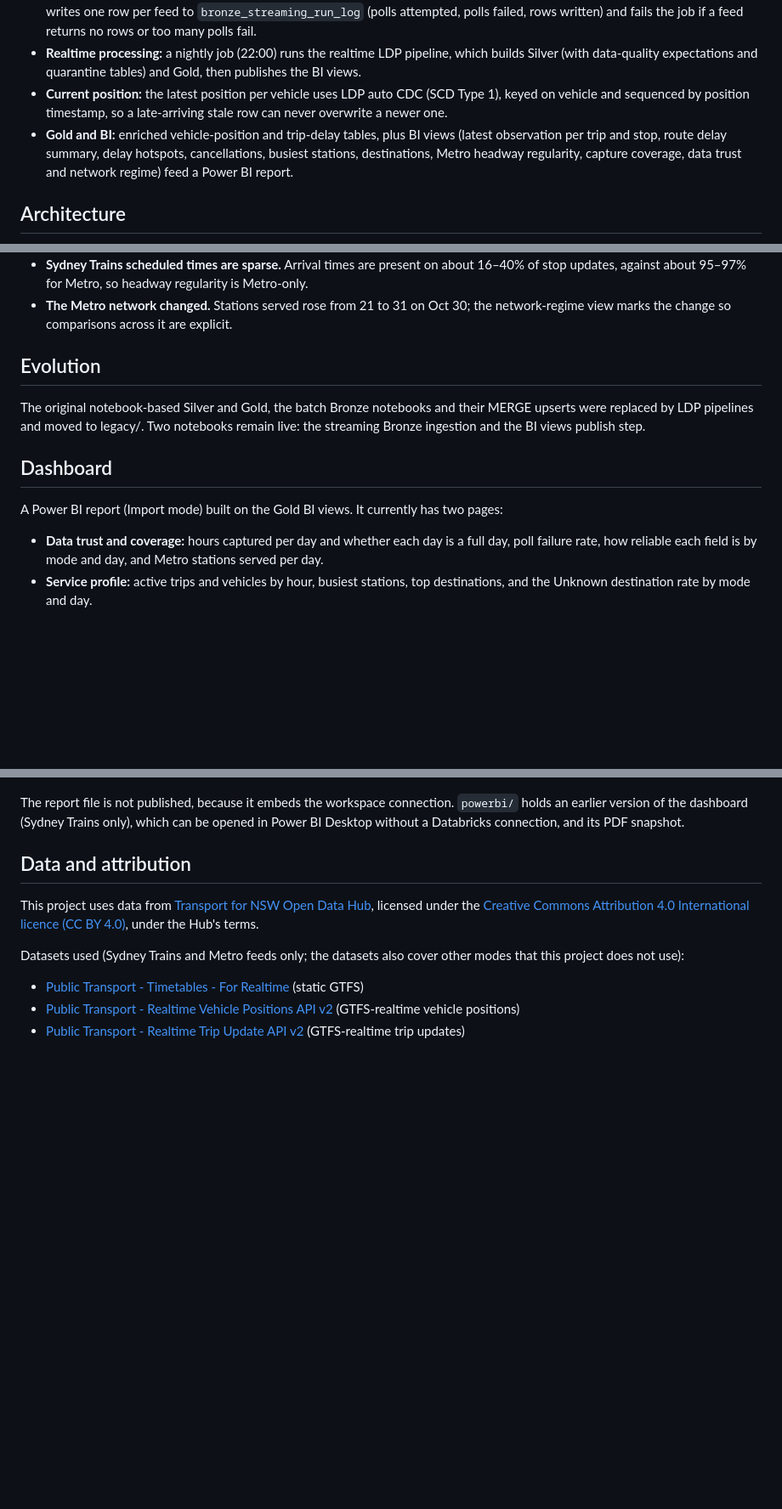
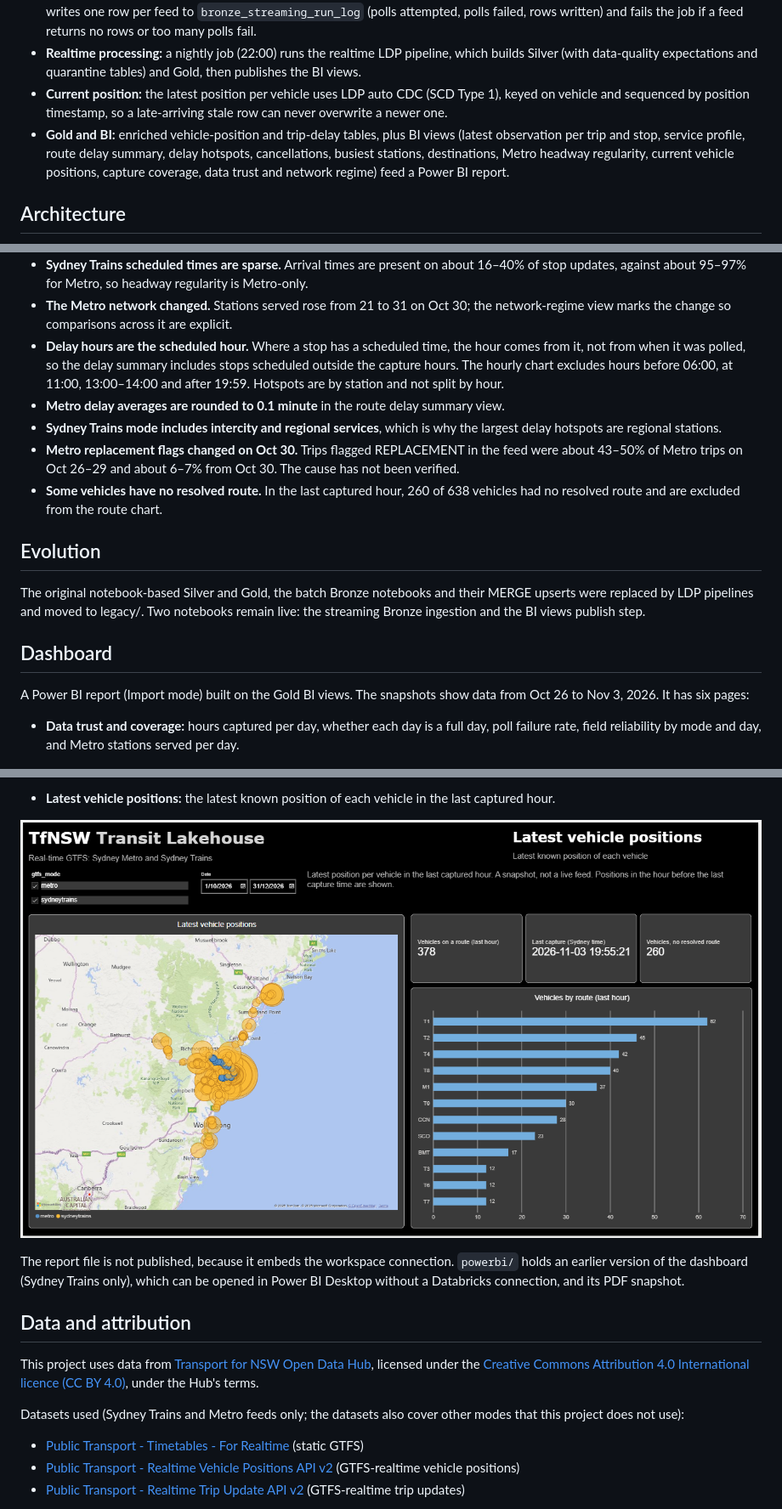
Before and after one commit to AiEnthu2026/tfnsw-transit-lakehouse, a Markdown page: README.md, 3 parts joined by grey strips. Shown at 85% size. GitHub-like rendering; pictures changed too: docs/powerbi/latest-vehicle-positions.png (added); blank space fills up the shorter version.

Commit message:
Docs: dashboard pages 3-6 and data limitations [skip ci]

```diff
--- a/README.md
+++ b/README.md
@@ -10,7 +10,7 @@ A Databricks lakehouse for Sydney Trains and Sydney Metro GTFS data (static time
 - **Realtime capture:** a scheduled job polls the GTFS-realtime feeds for both modes and appends the raw rows to Bronze. One 55-minute run (a poll every 30 seconds) starts at each of the hours 06–10, 12 and 15–19 Sydney time, 11 hours a day. Each run writes one row per feed to `bronze_streaming_run_log` (polls attempted, polls failed, rows written) and fails the job if a feed returns no rows or too many polls fail.
 - **Realtime processing:** a nightly job (22:00) runs the realtime LDP pipeline, which builds Silver (with data-quality expectations and quarantine tables) and Gold, then publishes the BI views.
 - **Current position:** the latest position per vehicle uses LDP auto CDC (SCD Type 1), keyed on vehicle and sequenced by position timestamp, so a late-arriving stale row can never overwrite a newer one.
-- **Gold and BI:** enriched vehicle-position and trip-delay tables, plus BI views (latest observation per trip and stop, route delay summary, delay hotspots, cancellations, busiest stations, destinations, Metro headway regularity, capture coverage, data trust and network regime) feed a Power BI report.
+- **Gold and BI:** enriched vehicle-position and trip-delay tables, plus BI views (latest observation per trip and stop, service profile, route delay summary, delay hotspots, cancellations, busiest stations, destinations, Metro headway regularity, current vehicle positions, capture coverage, data trust and network regime) feed a Power BI report.
 
 ## Architecture
 
@@ -136,6 +136,11 @@ Things that went wrong on the way to a green `main`, and what they changed:
 - **Route and stop resolution is high.** Sydney Trains unresolved route is 0.7–1.8% a day and unresolved stop 0.0%. Metro is 0.0% for both.
 - **Sydney Trains scheduled times are sparse.** Arrival times are present on about 16–40% of stop updates, against about 95–97% for Metro, so headway regularity is Metro-only.
 - **The Metro network changed.** Stations served rose from 21 to 31 on Oct 30; the network-regime view marks the change so comparisons across it are explicit.
+- **Delay hours are the scheduled hour.** Where a stop has a scheduled time, the hour comes from it, not from when it was polled, so the delay summary includes stops scheduled outside the capture hours. The hourly chart excludes hours before 06:00, at 11:00, 13:00–14:00 and after 19:59. Hotspots are by station and not split by hour.
+- **Metro delay averages are rounded to 0.1 minute** in the route delay summary view.
+- **Sydney Trains mode includes intercity and regional services**, which is why the largest delay hotspots are regional stations.
+- **Metro replacement flags changed on Oct 30.** Trips flagged REPLACEMENT in the feed were about 43–50% of Metro trips on Oct 26–29 and about 6–7% from Oct 30. The cause has not been verified.
+- **Some vehicles have no resolved route.** In the last captured hour, 260 of 638 vehicles had no resolved route and are excluded from the route chart.
 
 ## Evolution
 
@@ -143,10 +148,9 @@ The original notebook-based Silver and Gold, the batch Bronze notebooks and thei
 
 ## Dashboard
 
-A Power BI report (Import mode) built on the Gold BI views. It currently has two pages:
+A Power BI report (Import mode) built on the Gold BI views. The snapshots show data from Oct 26 to Nov 3, 2026. It has six pages:
 
-- **Data trust and coverage:** hours captured per day and whether each day is a full day, poll failure rate, how reliable each field is by mode and day, and Metro stations served per day.
-- **Service profile:** active trips and vehicles by hour, busiest stations, top destinations, and the Unknown destination rate by mode and day.
+- **Data trust and coverage:** hours captured per day, whether each day is a full day, poll failure rate, field reliability by mode and day, and Metro stations served per day.
 
 ![Data trust and coverage](docs/powerbi/data-trust.png)
 
@@ -154,3 +177,7 @@ A Power BI report (Import mode) built on the Gold BI views. It currently has two
+- **Latest vehicle positions:** the latest known position of each vehicle in the last captured hour.
+
+![Latest vehicle positions](docs/powerbi/latest-vehicle-positions.png)
+
 
 The report file is not published, because it embeds the workspace connection. `powerbi/` holds an earlier version of the dashboard (Sydney Trains only), which can be opened in Power BI Desktop without a Databricks connection, and its PDF snapshot.
 
```
Also changed, not shown: other parts of README.md (+19 -0 lines), docs/powerbi/cancellations.png (added), docs/powerbi/delays.png (added), docs/powerbi/headway-regularity.png (added).
